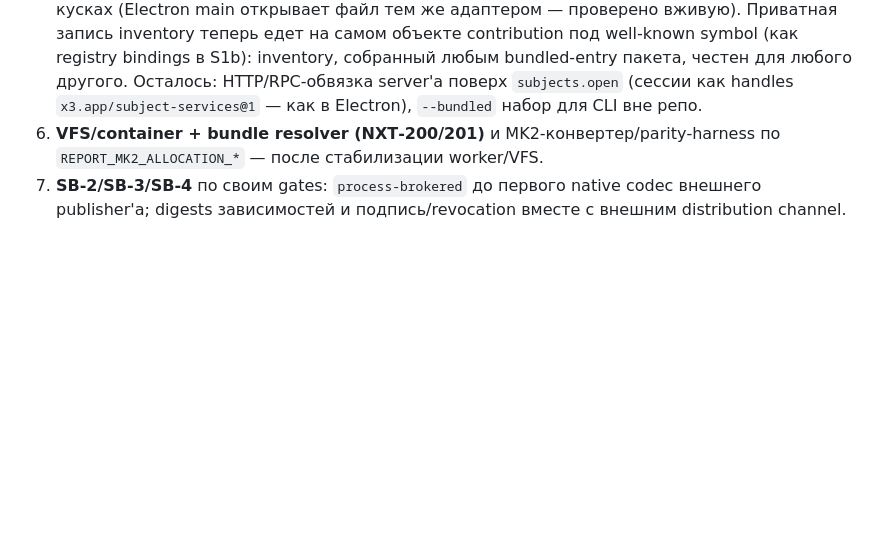
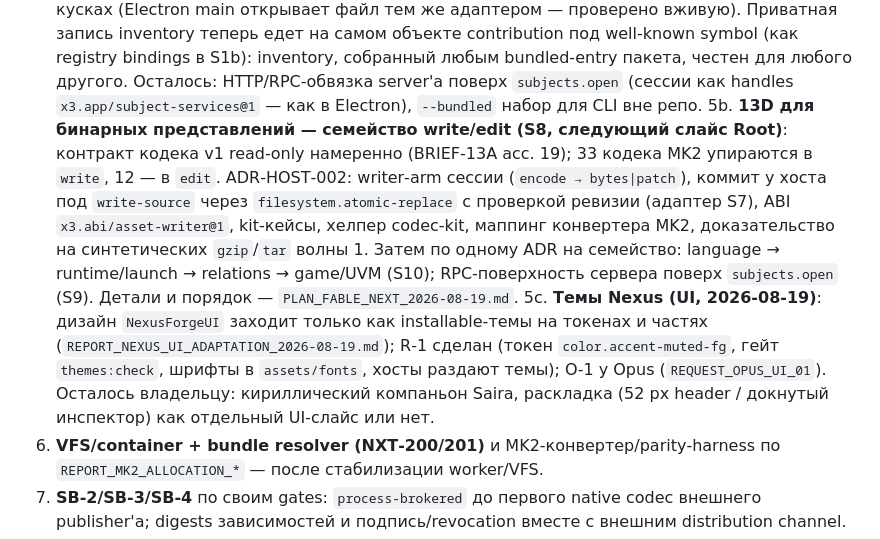
Before and after one commit to hometlt/ModKit, a Markdown page: docs/MK3/09-development-roadmap.md, the part around the change. GitHub-like rendering; blank space fills up the shorter version.

```diff
--- a/docs/MK3/09-development-roadmap.md
+++ b/docs/MK3/09-development-roadmap.md
@@ -694,6 +694,19 @@ NXT‑114/R3 (Node worker backend с verified loading; реальный `text-js
    (как registry bindings в S1b): inventory, собранный любым bundled‑entry пакета, честен для
    любого другого. Осталось: HTTP/RPC‑обвязка server'а поверх `subjects.open` (сессии как
    handles `x3.app/subject-services@1` — как в Electron), `--bundled` набор для CLI вне репо.
+   5b. **13D для бинарных представлений — семейство write/edit (S8, следующий слайс Root)**:
+   контракт кодека v1 read‑only намеренно (BRIEF‑13A acc. 19); 33 кодека MK2 упираются в
+   `write`, 12 — в `edit`. ADR‑HOST‑002: writer‑arm сессии (`encode → bytes|patch`), коммит у
+   хоста под `write-source` через `filesystem.atomic-replace` с проверкой ревизии (адаптер S7),
+   ABI `x3.abi/asset-writer@1`, kit‑кейсы, хелпер codec‑kit, маппинг конвертера MK2,
+   доказательство на синтетических `gzip`/`tar` волны 1. Затем по одному ADR на семейство:
+   language → runtime/launch → relations → game/UVM (S10); RPC‑поверхность сервера поверх
+   `subjects.open` (S9). Детали и порядок — `PLAN_FABLE_NEXT_2026-08-19.md`.
+   5c. **Темы Nexus (UI, 2026‑08‑19)**: дизайн `NexusForgeUI` заходит только как installable‑темы
+   на токенах и частях (`REPORT_NEXUS_UI_ADAPTATION_2026-08-19.md`); R‑1 сделан (токен
+   `color.accent-muted-fg`, гейт `themes:check`, шрифты в `assets/fonts`, хосты раздают темы);
+   O‑1 у Opus (`REQUEST_OPUS_UI_01`). Осталось владельцу: кириллический компаньон Saira,
+   раскладка (52 px header / докнутый инспектор) как отдельный UI‑слайс или нет.
 6. **VFS/container + bundle resolver (NXT‑200/201)** и MK2‑конвертер/parity‑harness по
    `REPORT_MK2_ALLOCATION_*` — после стабилизации worker/VFS.
 7. **SB‑2/SB‑3/SB‑4** по своим gates: `process-brokered` до первого native codec внешнего
```
Also changed, not shown: PLAN_FABLE_NEXT_2026-08-19.md (added, +149 -0 lines).
